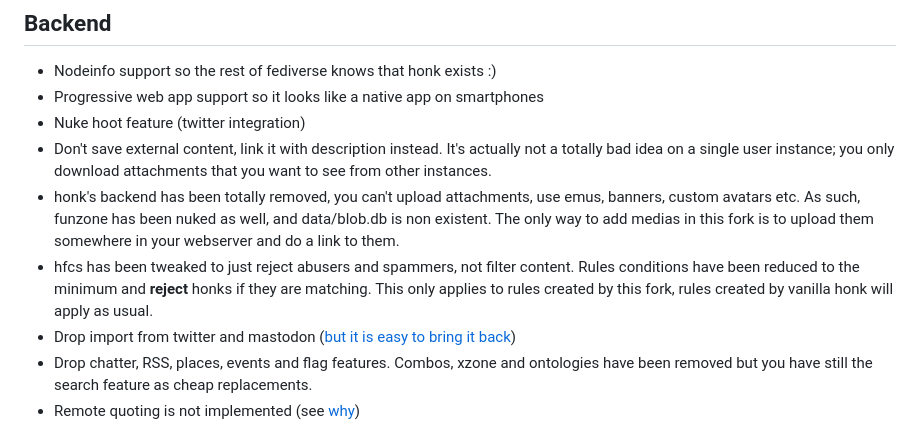
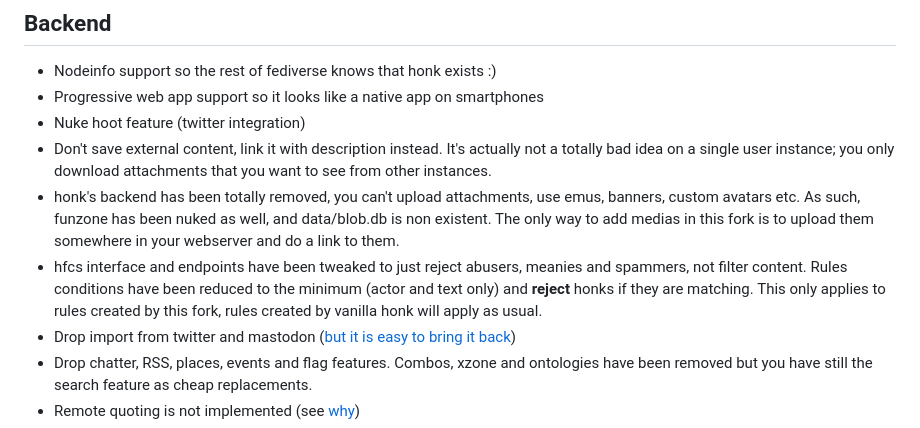
Before and after one commit to mascaldotfr/honk, a Markdown page: README.md, the part around the change. Drawn GitHub-style.

Commit message:
Clarify hfcs change

```diff
--- a/README.md
+++ b/README.md
@@ -45,10 +45,11 @@ desirable (new features).
   emus, banners, custom avatars etc. As such, funzone has been nuked as well,
   and data/blob.db is non existent. The only way to add medias in this fork is
   to upload them somewhere in your webserver and do a link to them.
-- hfcs has been tweaked to just reject abusers and spammers, not filter content.
-  Rules conditions have been reduced to the minimum and **reject** honks if
-  they are matching. This only applies to rules created by this fork, rules
-  created by vanilla honk will apply as usual.
+- hfcs interface and endpoints have been tweaked to just reject abusers,
+  meanies and spammers, not filter content. Rules conditions have been reduced
+  to the minimum (actor and text only) and **reject** honks if they are
+  matching. This only applies to rules created by this fork, rules created by
+  vanilla honk will apply as usual.
 - Drop import from twitter and mastodon ([but it is easy to bring it back](https://github.com/mascaldotfr/honk/commit/8c58bf254e556482d7e2930f45308044958387fd))
 - Drop chatter, RSS, places, events and flag features. Combos, xzone and
   ontologies have been removed but you have still the search feature as cheap
```
